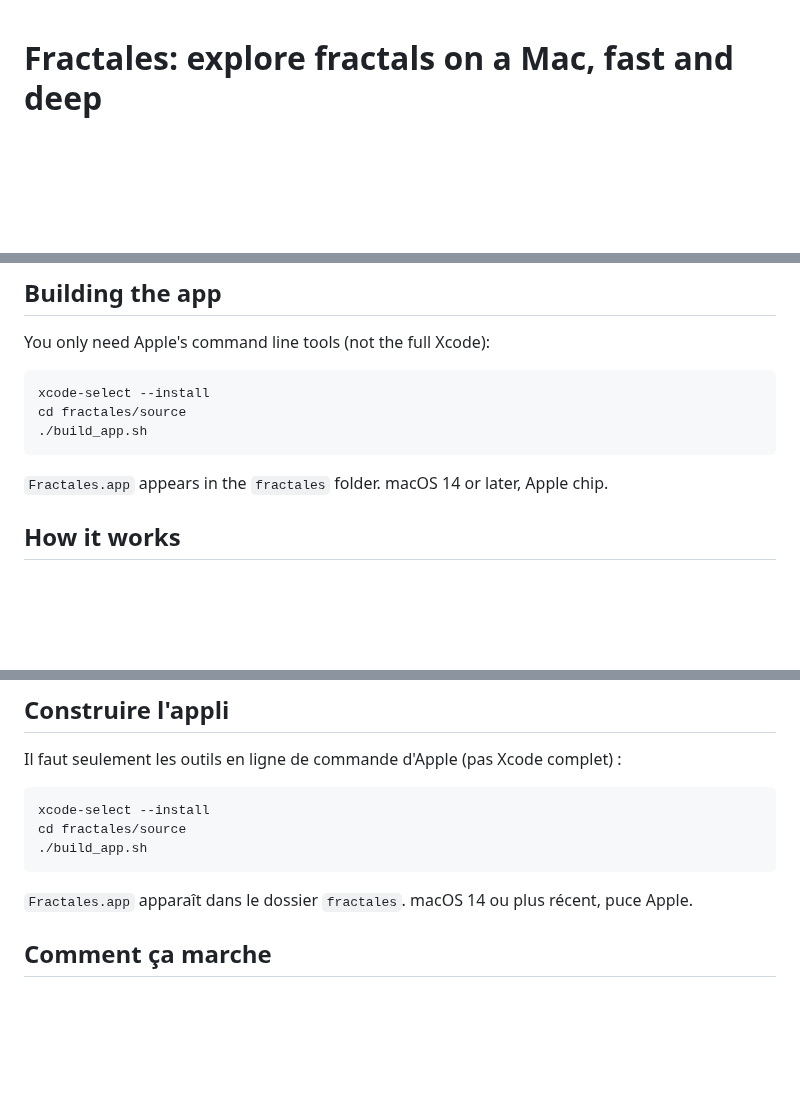
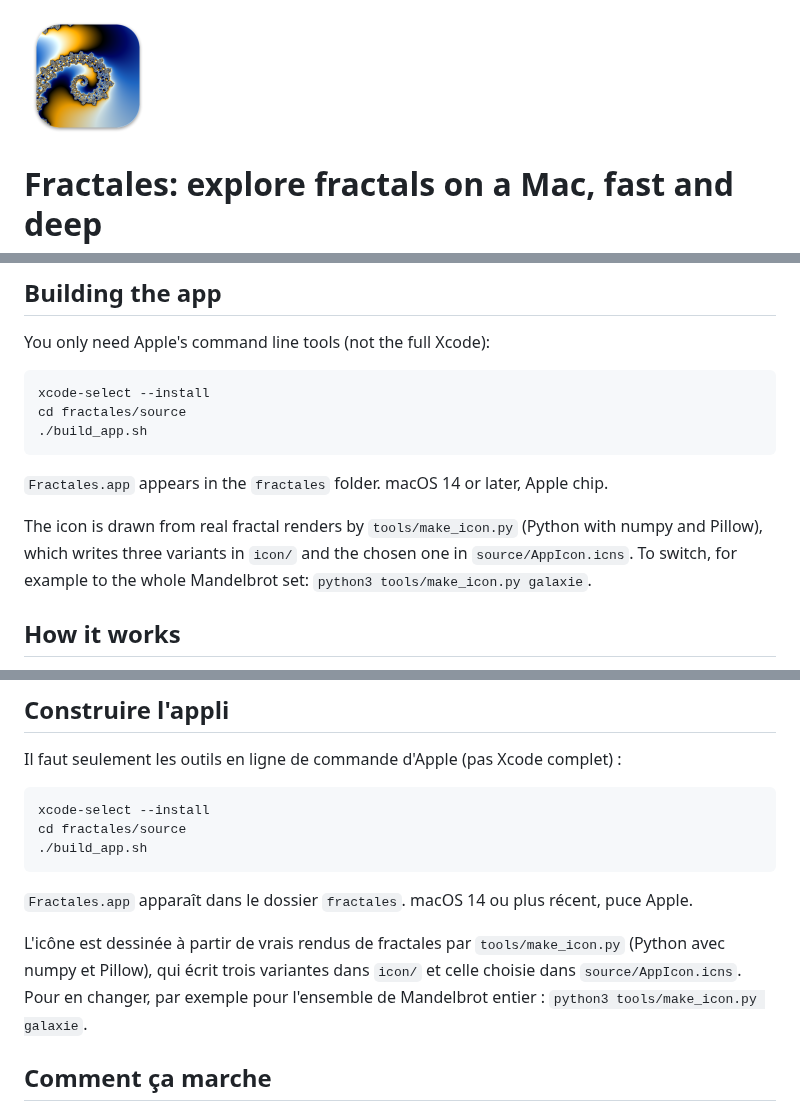
Before and after one commit to Quick-Eyed-Sky/fractales, a Markdown page: README.md, 3 parts joined by grey strips. Drawn GitHub-style; pictures changed too: icon/spirale.png (added); blank space fills up the shorter version.

````diff
--- a/README.md
+++ b/README.md
@@ -1,3 +1,5 @@
+<img src="icon/spirale.png" width="128" alt="Fractales icon">
+
 # Fractales: explore fractals on a Mac, fast and deep
 
 <a id="english"></a>
@@ -65,6 +67,10 @@ cd fractales/source
 ```
 
 `Fractales.app` appears in the `fractales` folder. macOS 14 or later, Apple chip.
+
+The icon is drawn from real fractal renders by `tools/make_icon.py` (Python with numpy and Pillow),
+which writes three variants in `icon/` and the chosen one in `source/AppIcon.icns`.
+To switch, for example to the whole Mandelbrot set: `python3 tools/make_icon.py galaxie`.
 
 ## How it works
 
@@ -178,6 +184,10 @@ cd fractales/source
 
 `Fractales.app` apparaît dans le dossier `fractales`. macOS 14 ou plus récent, puce Apple.
 
+L'icône est dessinée à partir de vrais rendus de fractales par `tools/make_icon.py` (Python avec numpy et Pillow),
+qui écrit trois variantes dans `icon/` et celle choisie dans `source/AppIcon.icns`.
+Pour en changer, par exemple pour l'ensemble de Mandelbrot entier : `python3 tools/make_icon.py galaxie`.
+
 ## Comment ça marche
 
 Le processeur graphique ne calcule qu'en nombres à virgule de 32 bits, qui n'ont plus assez de
````
Also changed, not shown: icon/galaxie.png (added), 5 other files.
